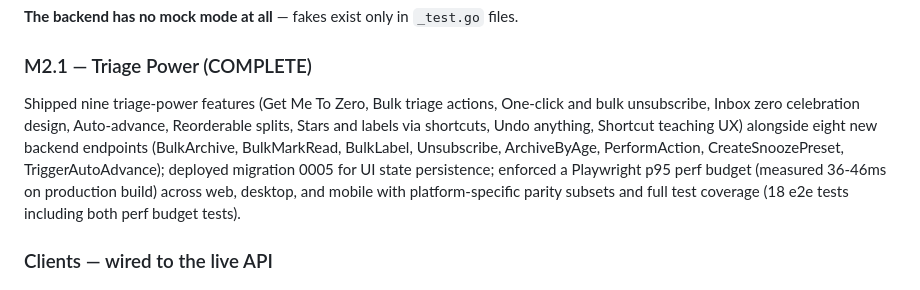
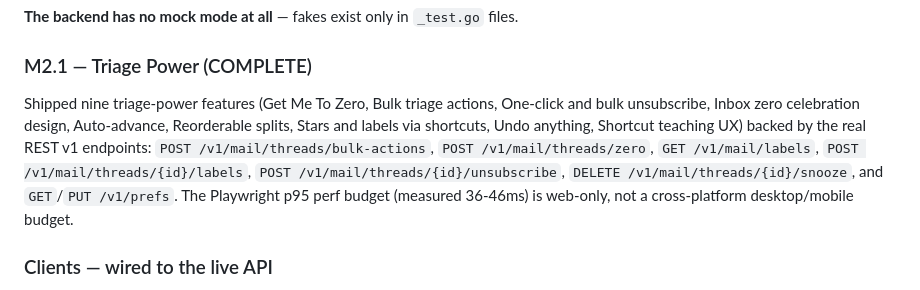
Before and after one commit to GuilhermeVozniak/calendium, a Markdown page: docs/state-and-gaps.md, the part around the change. Drawn GitHub-style.

Commit message:
docs: correct M2.1 endpoint list and perf budget scope in state-and-gaps
The M2.1 paragraph named invented backend endpoints (BulkArchive,
CreateSnoozePreset, TriggerAutoAdvance, etc.) and claimed the Playwright perf
budget covers desktop/mobile. Replace with the real REST v1 routes (verified
against backend/internal/adapter/in/httpapi/httpapi.go and
packages/shared/src/client.ts) and note the measured 36-46ms p95 budget is
web-only.

Co-Authored-By: WOZCODE <contact@withwoz.com>
Claude-Session: https://claude.ai/code/session_019auYkyittrp7YC6wsgcd2J

```diff
--- a/docs/state-and-gaps.md
+++ b/docs/state-and-gaps.md
@@ -27,7 +27,7 @@ Build **Calendium**: a Superhuman-class, keyboard-first **email client** deeply
 
 ### M2.1 — Triage Power (COMPLETE)
 
-Shipped nine triage-power features (Get Me To Zero, Bulk triage actions, One-click and bulk unsubscribe, Inbox zero celebration design, Auto-advance, Reorderable splits, Stars and labels via shortcuts, Undo anything, Shortcut teaching UX) alongside eight new backend endpoints (BulkArchive, BulkMarkRead, BulkLabel, Unsubscribe, ArchiveByAge, PerformAction, CreateSnoozePreset, TriggerAutoAdvance); deployed migration 0005 for UI state persistence; enforced a Playwright p95 perf budget (measured 36-46ms on production build) across web, desktop, and mobile with platform-specific parity subsets and full test coverage (18 e2e tests including both perf budget tests).
+Shipped nine triage-power features (Get Me To Zero, Bulk triage actions, One-click and bulk unsubscribe, Inbox zero celebration design, Auto-advance, Reorderable splits, Stars and labels via shortcuts, Undo anything, Shortcut teaching UX) backed by the real REST v1 endpoints: `POST /v1/mail/threads/bulk-actions`, `POST /v1/mail/threads/zero`, `GET /v1/mail/labels`, `POST /v1/mail/threads/{id}/labels`, `POST /v1/mail/threads/{id}/unsubscribe`, `DELETE /v1/mail/threads/{id}/snooze`, and `GET`/`PUT /v1/prefs`. The Playwright p95 perf budget (measured 36-46ms) is web-only, not a cross-platform desktop/mobile budget.
 
 ### Clients — wired to the live API
 
```
